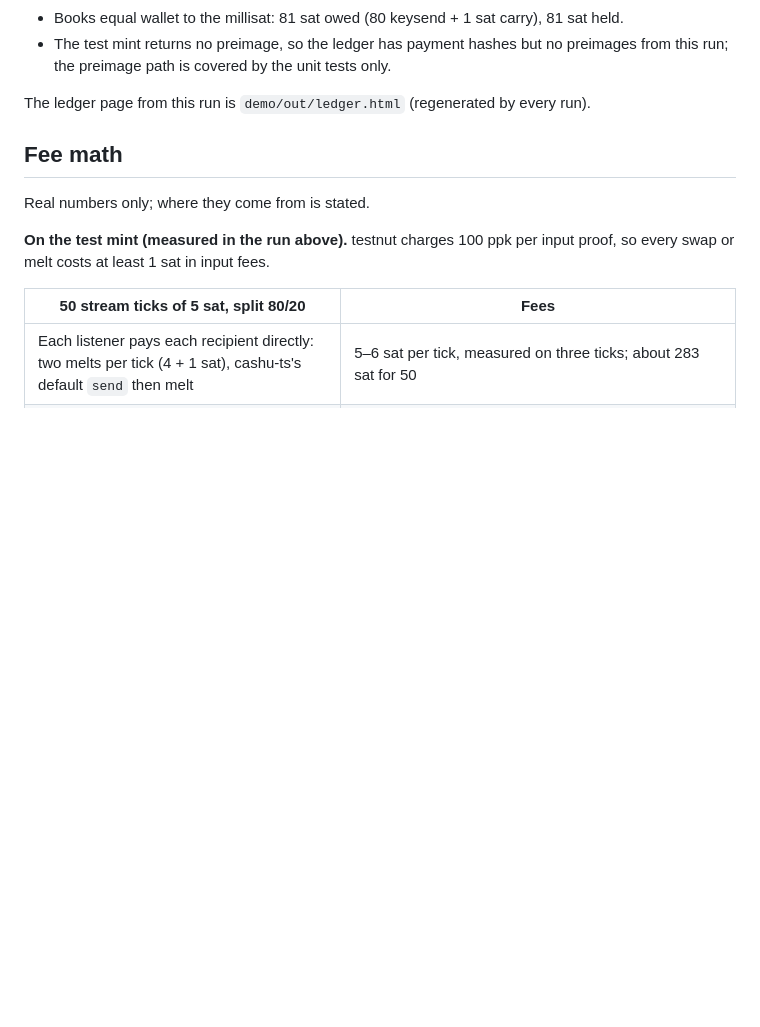
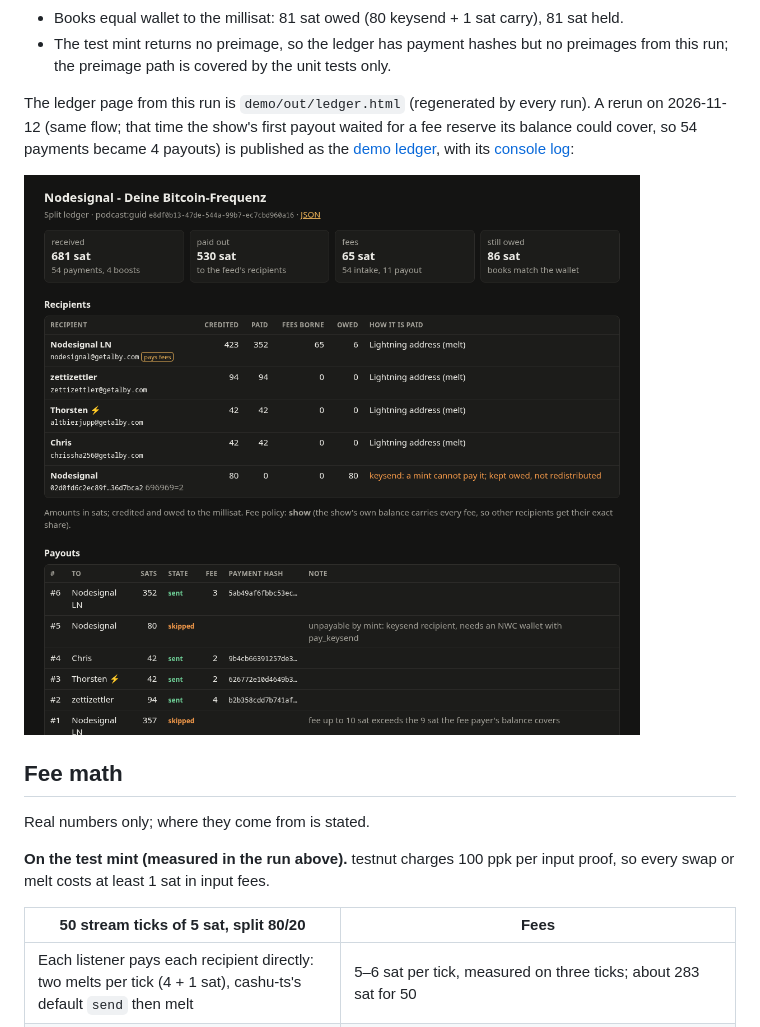
Before and after one commit to apeirs/nutsplit, a Markdown page: README.md, the part around one of its changes. GitHub-like rendering; pictures changed too: docs/ledger.png (added); blank space fills up the shorter version.

```diff
--- a/README.md
+++ b/README.md
@@ -284,7 +301,13 @@ What it shows:
 - The test mint returns no preimage, so the ledger has payment hashes but no preimages from
   this run; the preimage path is covered by the unit tests only.
 
-The ledger page from this run is `demo/out/ledger.html` (regenerated by every run).
+The ledger page from this run is `demo/out/ledger.html` (regenerated by every run). A rerun on
+2026-11-12 (same flow; that time the show's first payout waited for a fee reserve its balance could
+cover, so 54 payments became 4 payouts) is published as the
+[demo ledger](https://apeirs.github.io/nutsplit/demo/ledger.html), with its
+[console log](https://apeirs.github.io/nutsplit/demo/run-2026-11-12.txt):
+
+![Ledger page of the 2026-11-12 run](docs/ledger.png)
 
 ## Fee math
 
```
Also changed, not shown: other parts of README.md (+26 -8 lines), docs/site.png (added), 14 other files.
